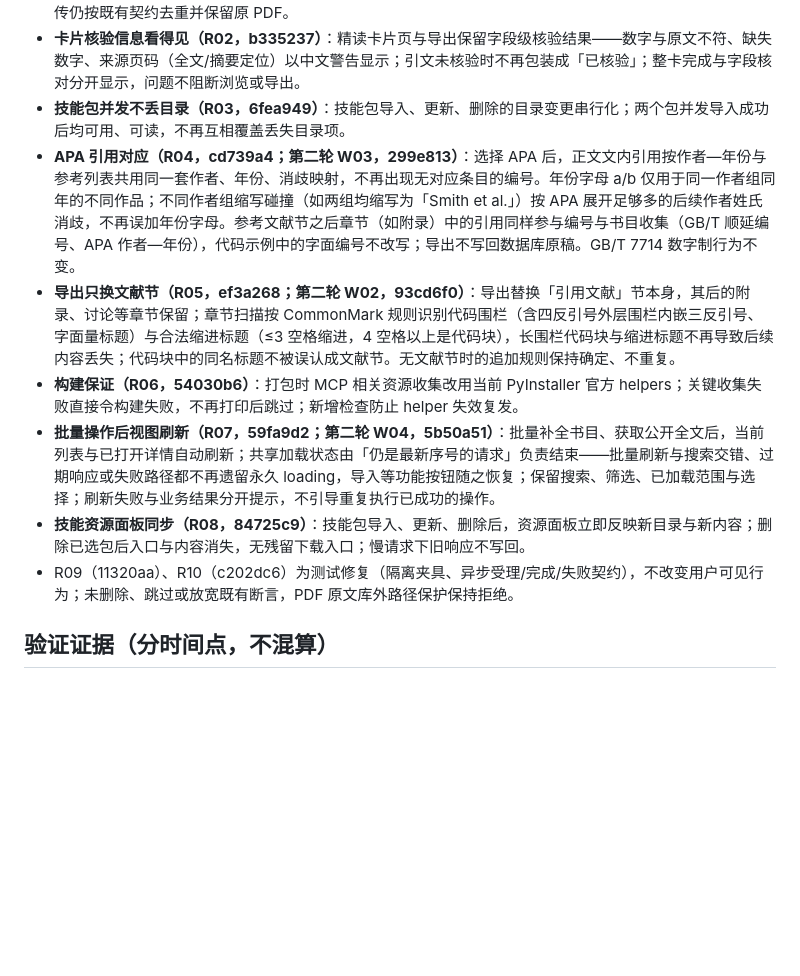
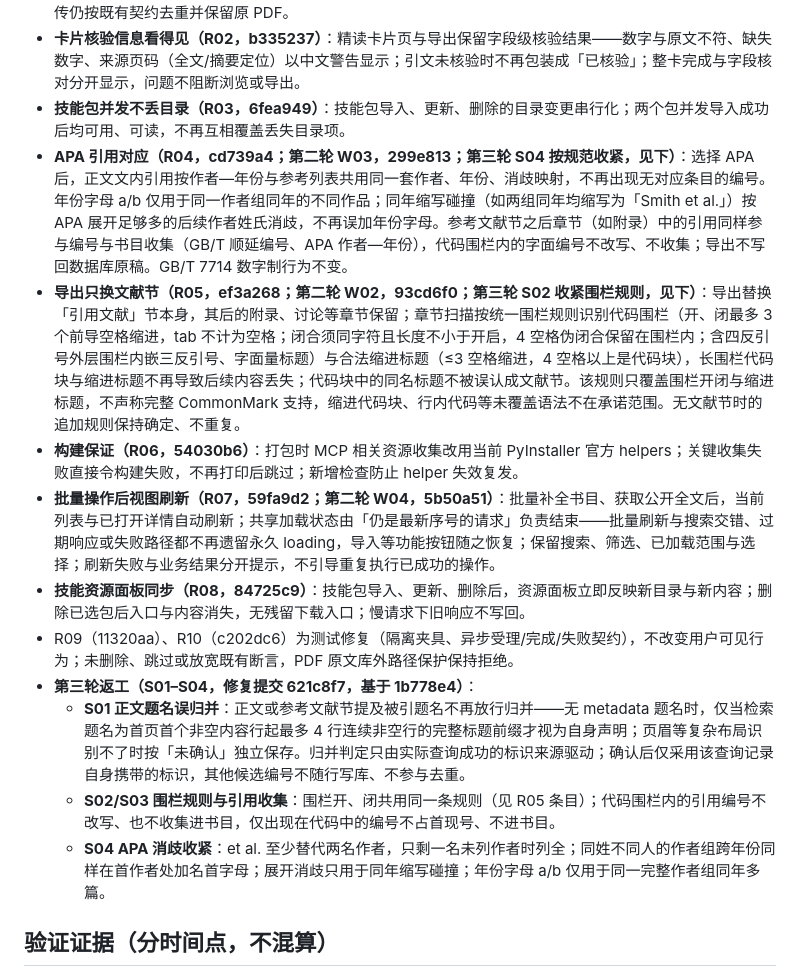
Before and after one commit to Sirchen079/papermind, a Markdown page: docs/releases/release-0.6.31.md, the part around one of its changes. Rendered like a GitHub page; blank space fills up the shorter version.

```diff
--- a/docs/releases/release-0.6.31.md
+++ b/docs/releases/release-0.6.31.md
@@ -9,12 +11,16 @@
 - **导入身份更谨慎（R01，fc89391；第二轮 W01，2b4dcf7）**：PDF 参考文献节内的题名、DOI/arXiv 编号不再被当作本篇身份证据——题名核验只对照参考文献节之前的正文，节内出现的被引题名不再自证身份；正文中的单个被引编号同样必须通过题名核验，不因「唯一候选」免检。元数据与正文冲突、证据不足或查询失败（超时、异常、无结果）时，一律按「未确认」处理：候选标识被扣留，不参与自动归并、不写入记录，新文档保存为独立条目并标注「未确认」；不覆盖其他论文的题名、编号与原文关联。明确属于同一论文的重复上传仍按既有契约去重并保留原 PDF。
 - **卡片核验信息看得见（R02，b335237）**：精读卡片页与导出保留字段级核验结果——数字与原文不符、缺失数字、来源页码（全文/摘要定位）以中文警告显示；引文未核验时不再包装成「已核验」；整卡完成与字段核对分开显示，问题不阻断浏览或导出。
 - **技能包并发不丢目录（R03，6fea949）**：技能包导入、更新、删除的目录变更串行化；两个包并发导入成功后均可用、可读，不再互相覆盖丢失目录项。
-- **APA 引用对应（R04，cd739a4；第二轮 W03，299e813）**：选择 APA 后，正文文内引用按作者—年份与参考列表共用同一套作者、年份、消歧映射，不再出现无对应条目的编号。年份字母 a/b 仅用于同一作者组同年的不同作品；不同作者组缩写碰撞（如两组均缩写为「Smith et al.」）按 APA 展开足够多的后续作者姓氏消歧，不再误加年份字母。参考文献节之后章节（如附录）中的引用同样参与编号与书目收集（GB/T 顺延编号、APA 作者—年份），代码示例中的字面编号不改写；导出不写回数据库原稿。GB/T 7714 数字制行为不变。
-- **导出只换文献节（R05，ef3a268；第二轮 W02，93cd6f0）**：导出替换「引用文献」节本身，其后的附录、讨论等章节保留；章节扫描按 CommonMark 规则识别代码围栏（含四反引号外层围栏内嵌三反引号、字面量标题）与合法缩进标题（≤3 空格缩进，4 空格以上是代码块），长围栏代码块与缩进标题不再导致后续内容丢失；代码块中的同名标题不被误认成文献节。无文献节时的追加规则保持确定、不重复。
+- **APA 引用对应（R04，cd739a4；第二轮 W03，299e813；第三轮 S04 按规范收紧，见下）**：选择 APA 后，正文文内引用按作者—年份与参考列表共用同一套作者、年份、消歧映射，不再出现无对应条目的编号。年份字母 a/b 仅用于同一作者组同年的不同作品；同年缩写碰撞（如两组同年均缩写为「Smith et al.」）按 APA 展开足够多的后续作者姓氏消歧，不再误加年份字母。参考文献节之后章节（如附录）中的引用同样参与编号与书目收集（GB/T 顺延编号、APA 作者—年份），代码围栏内的字面编号不改写、不收集；导出不写回数据库原稿。GB/T 7714 数字制行为不变。
+- **导出只换文献节（R05，ef3a268；第二轮 W02，93cd6f0；第三轮 S02 收紧围栏规则，见下）**：导出替换「引用文献」节本身，其后的附录、讨论等章节保留；章节扫描按统一围栏规则识别代码围栏（开、闭最多 3 个前导空格缩进，tab 不计为空格；闭合须同字符且长度不小于开启，4 空格伪闭合保留在围栏内；含四反引号外层围栏内嵌三反引号、字面量标题）与合法缩进标题（≤3 空格缩进，4 空格以上是代码块），长围栏代码块与缩进标题不再导致后续内容丢失；代码块中的同名标题不被误认成文献节。该规则只覆盖围栏开闭与缩进标题，不声称完整 CommonMark 支持，缩进代码块、行内代码等未覆盖语法不在承诺范围。无文献节时的追加规则保持确定、不重复。
 - **构建保证（R06，54030b6）**：打包时 MCP 相关资源收集改用当前 PyInstaller 官方 helpers；关键收集失败直接令构建失败，不再打印后跳过；新增检查防止 helper 失效复发。
 - **批量操作后视图刷新（R07，59fa9d2；第二轮 W04，5b50a51）**：批量补全书目、获取公开全文后，当前列表与已打开详情自动刷新；共享加载状态由「仍是最新序号的请求」负责结束——批量刷新与搜索交错、过期响应或失败路径都不再遗留永久 loading，导入等功能按钮随之恢复；保留搜索、筛选、已加载范围与选择；刷新失败与业务结果分开提示，不引导重复执行已成功的操作。
 - **技能资源面板同步（R08，84725c9）**：技能包导入、更新、删除后，资源面板立即反映新目录与新内容；删除已选包后入口与内容消失，无残留下载入口；慢请求下旧响应不写回。
 - R09（11320aa）、R10（c202dc6）为测试修复（隔离夹具、异步受理/完成/失败契约），不改变用户可见行为；未删除、跳过或放宽既有断言，PDF 原文库外路径保护保持拒绝。
+- **第三轮返工（S01–S04，修复提交 621c8f7，基于 1b778e4）**：
+  - **S01 正文题名误归并**：正文或参考文献节提及被引题名不再放行归并——无 metadata 题名时，仅当检索题名为首页首个非空内容行起最多 4 行连续非空行的完整标题前缀才视为自身声明；页眉等复杂布局识别不了时按「未确认」独立保存。归并判定只由实际查询成功的标识来源驱动；确认后仅采用该查询记录自身携带的标识，其他候选编号不随行写库、不参与去重。
+  - **S02/S03 围栏规则与引用收集**：围栏开、闭共用同一条规则（见 R05 条目）；代码围栏内的引用编号不改写、也不收集进书目，仅出现在代码中的编号不占首现号、不进书目。
+  - **S04 APA 消歧收紧**：et al. 至少替代两名作者，只剩一名未列作者时列全；同姓不同人的作者组跨年份同样在首作者处加名首字母；展开消歧只用于同年缩写碰撞；年份字母 a/b 仅用于同一完整作者组同年多篇。
 
 ## 验证证据（分时间点，不混算）
 
```
Also changed, not shown: other parts of docs/releases/release-0.6.31.md (+12 -8 lines), CHANGELOG.md (+3 -3 lines).
